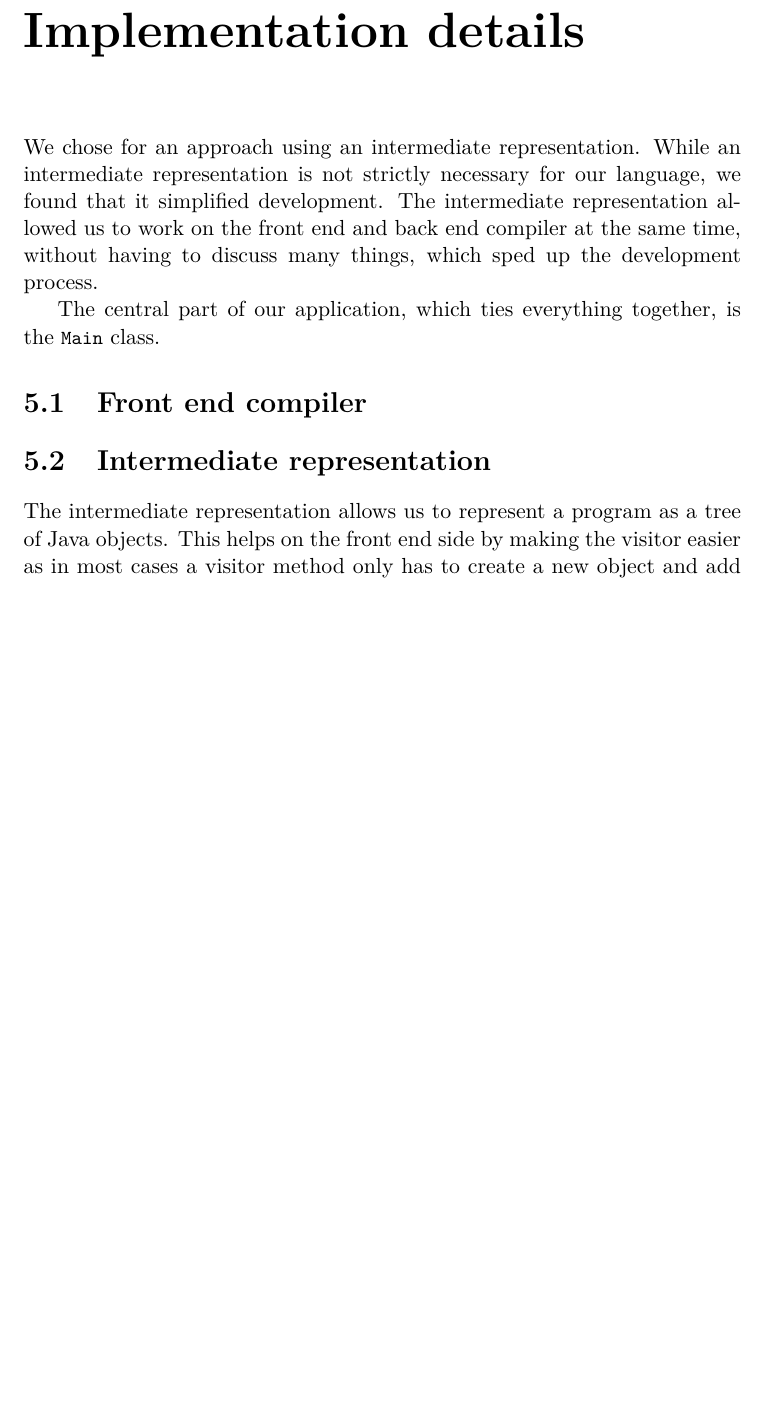
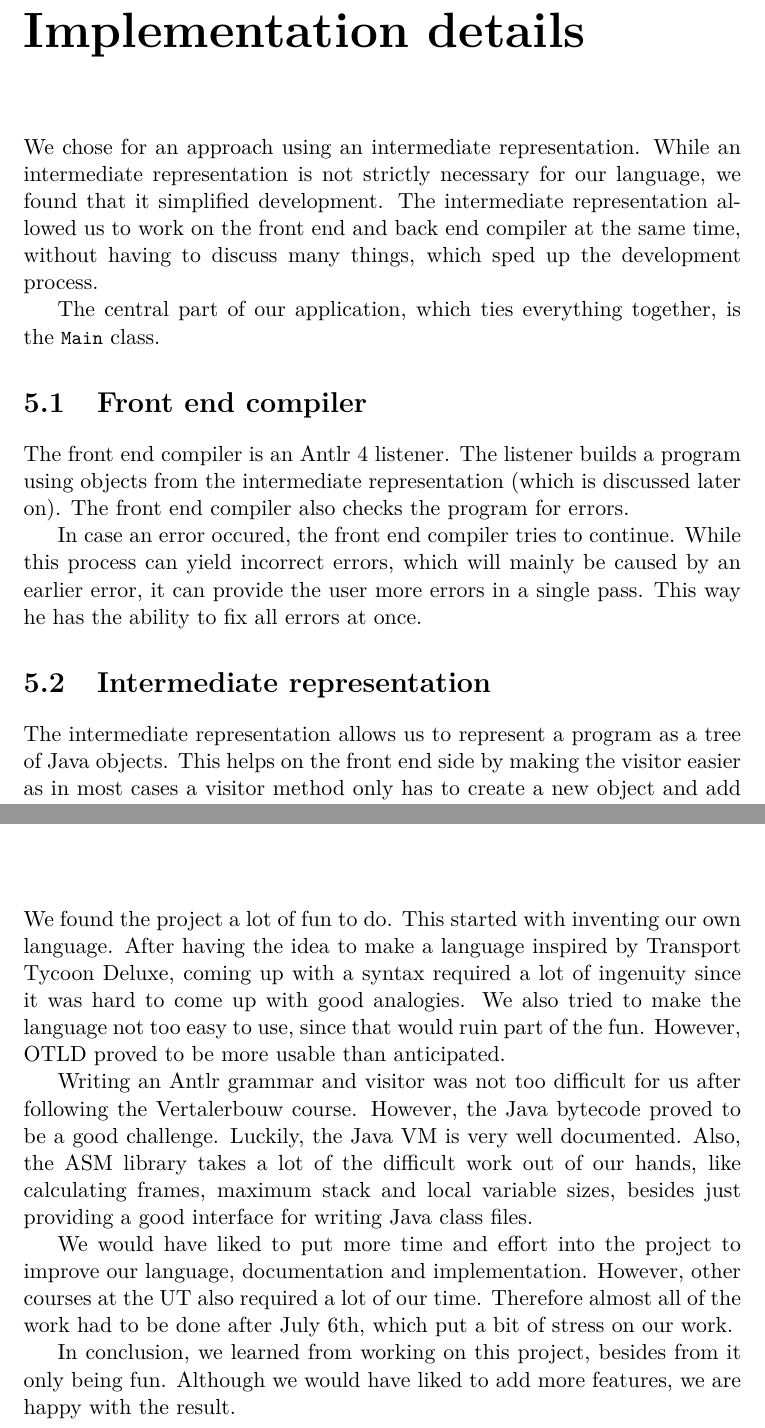
Before and after one commit to jjkester/transportlanguage, a LaTeX document (Report/Report.tex, which reads Report/Chapters/Conclusions.tex, Report/Chapters/Implementation.tex): part of page 15 of 22 before the commit and two parts of pages 15 and 19 of 22 after it, the two joined at a grey line, cut so that both start at the same text, the shorter picture padded with empty space. Compiled offline with pdfLaTeX.

Commit message:
A lot of report improvements

```diff
--- a/Report/Chapters/Conclusions.tex
+++ b/Report/Chapters/Conclusions.tex
@@ -1 +1,19 @@
 \chapter{Conclusions}
+
+We found the project a lot of fun to do.
+This started with inventing our own language.
+After having the idea to make a language inspired by Transport Tycoon Deluxe, coming up with a syntax required a lot of ingenuity since it was hard to come up with good analogies.
+We also tried to make the language not too easy to use, since that would ruin part of the fun.
+However, OTLD proved to be more usable than anticipated.
+
+Writing an Antlr grammar and visitor was not too difficult for us after following the Vertalerbouw course.
+However, the Java bytecode proved to be a good challenge.
+Luckily, the Java VM is very well documented.
+Also, the ASM library takes a lot of the difficult work out of our hands, like calculating frames, maximum stack and local variable sizes, besides just providing a good interface for writing Java class files.
+
+We would have liked to put more time and effort into the project to improve our language, documentation and implementation.
+However, other courses at the UT also required a lot of our time.
+Therefore almost all of the work had to be done after July 6th, which put a bit of stress on our work.
+
+In conclusion, we learned from working on this project, besides from it only being fun.
+Although we would have liked to add more features, we are happy with the result.
--- a/Report/Chapters/Implementation.tex
+++ b/Report/Chapters/Implementation.tex
@@ -8,7 +8,13 @@ The central part of our application, which ties everything together, is the \cod
 
 \section{Front end compiler}
 
-% Visitor
+The front end compiler is an Antlr 4 listener.
+The listener builds a program using objects from the intermediate representation (which is discussed later on).
+The front end compiler also checks the program for errors.
+
+In case an error occured, the front end compiler tries to continue.
+While this process can yield incorrect errors, which will mainly be caused by an earlier error, it can provide the user more errors in a single pass.
+This way he has the ability to fix all errors at once.
 
 \section{Intermediate representation}
 
```
Also changed, not shown: Report/Appendices/Testprogram.tex (+1 -0 lines), Report/Chapters/Specification.tex (+23 -4 lines), Report/Chapters/Testplan.tex (+12 -0 lines).
